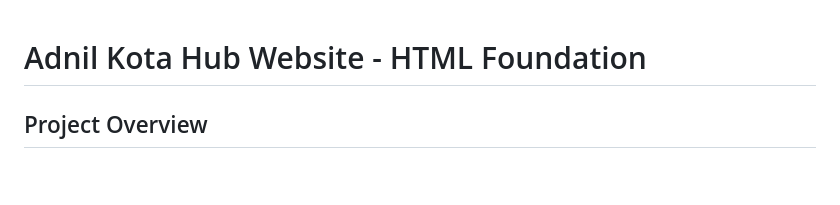
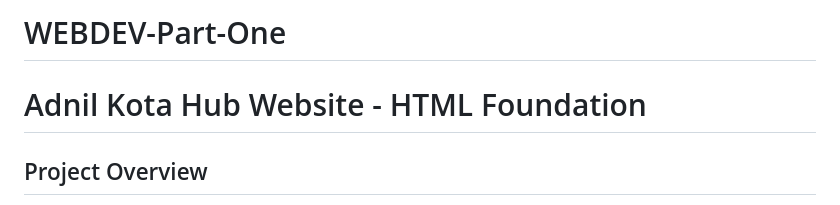
Before and after one commit to sipho-ctrl/WEBDEV-Part-One, a Markdown page: README.md, the part around the change. Rendered like a GitHub page; blank space fills up the shorter version.

```diff
--- a/README.md
+++ b/README.md
@@ -1,3 +1,4 @@
+# WEBDEV-Part-One
 # Adnil Kota Hub Website - HTML Foundation
 
 ## Project Overview
```
